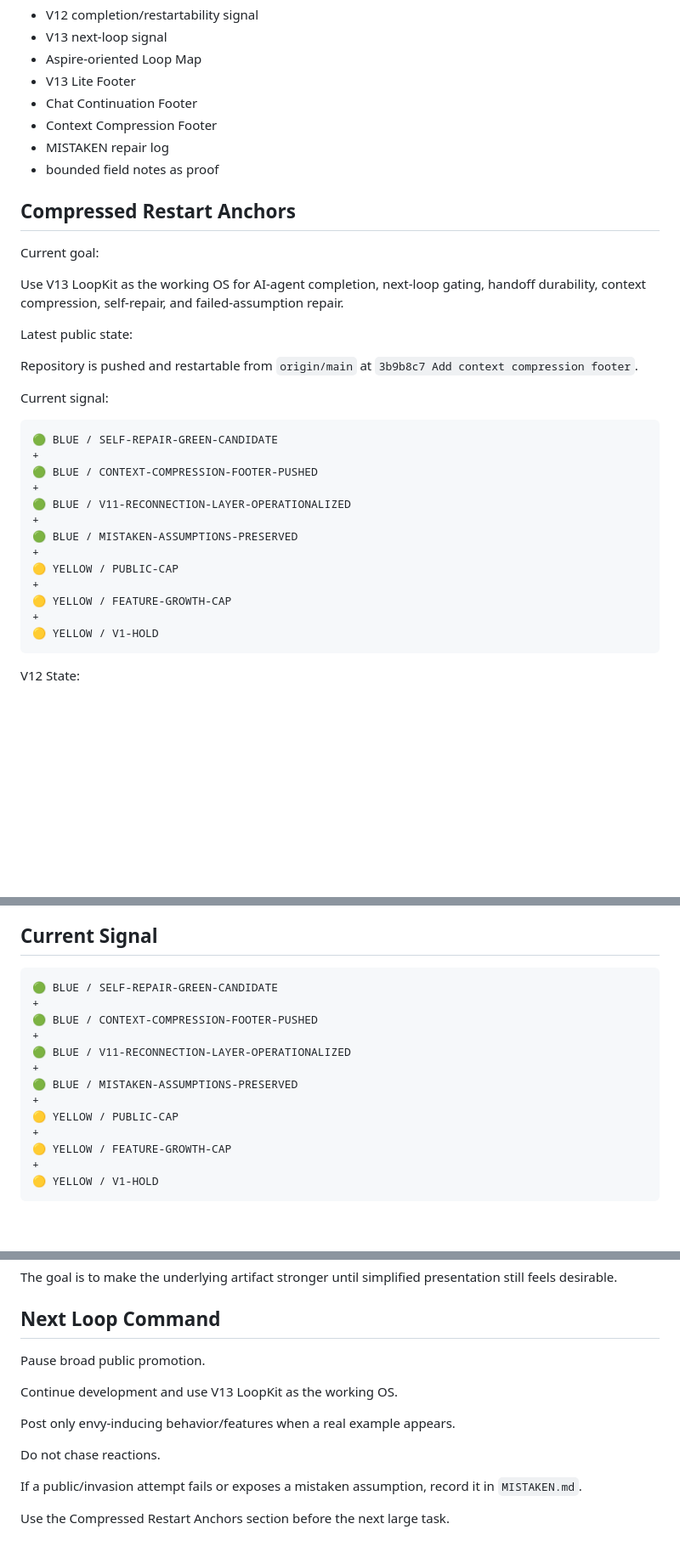
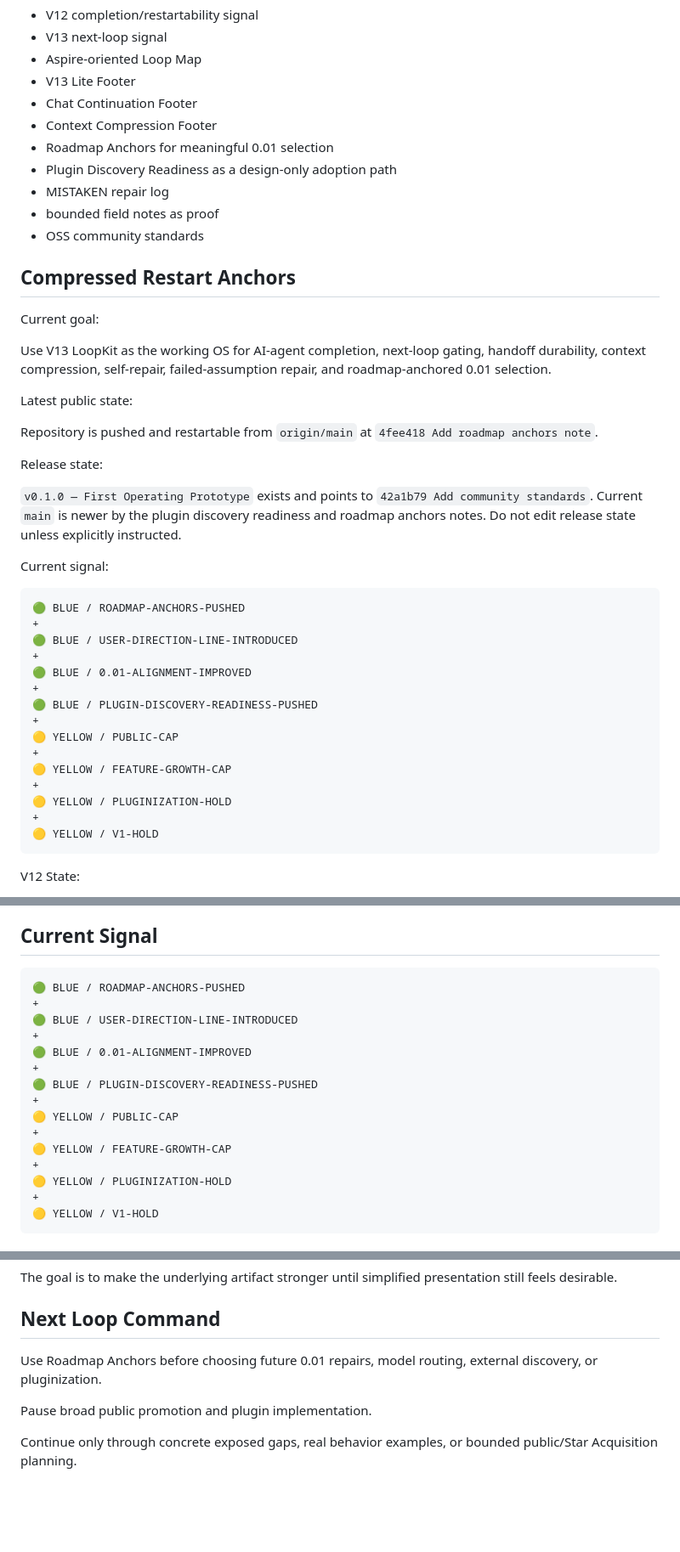
Before and after one commit to shin4141/decision-os-v13-loopkit, a Markdown page: handoff/current_codex_handoff.md, 3 parts joined by grey strips. Shown at 85% size. Rendered like a GitHub page; blank space fills up the shorter version.

Commit message:
Repair highest-EV current gap

````diff
--- a/handoff/current_codex_handoff.md
+++ b/handoff/current_codex_handoff.md
@@ -16,33 +16,42 @@ The repository now focuses on:
 - V13 Lite Footer
 - Chat Continuation Footer
 - Context Compression Footer
+- Roadmap Anchors for meaningful 0.01 selection
+- Plugin Discovery Readiness as a design-only adoption path
 - MISTAKEN repair log
 - bounded field notes as proof
+- OSS community standards
 
 ## Compressed Restart Anchors
 
 Current goal:
 
-Use V13 LoopKit as the working OS for AI-agent completion, next-loop gating, handoff durability, context compression, self-repair, and failed-assumption repair.
+Use V13 LoopKit as the working OS for AI-agent completion, next-loop gating, handoff durability, context compression, self-repair, failed-assumption repair, and roadmap-anchored 0.01 selection.
 
 Latest public state:
 
-Repository is pushed and restartable from `origin/main` at `3b9b8c7 Add context compression footer`.
+Repository is pushed and restartable from `origin/main` at `4fee418 Add roadmap anchors note`.
+
+Release state:
+
+`v0.1.0 — First Operating Prototype` exists and points to `42a1b79 Add community standards`. Current `main` is newer by the plugin discovery readiness and roadmap anchors notes. Do not edit release state unless explicitly instructed.
 
 Current signal:
 
 ```text
-🟢 BLUE / SELF-REPAIR-GREEN-CANDIDATE
+🟢 BLUE / ROADMAP-ANCHORS-PUSHED
 +
-🟢 BLUE / CONTEXT-COMPRESSION-FOOTER-PUSHED
+🟢 BLUE / USER-DIRECTION-LINE-INTRODUCED
 +
-🟢 BLUE / V11-RECONNECTION-LAYER-OPERATIONALIZED
+🟢 BLUE / 0.01-ALIGNMENT-IMPROVED
 +
-🟢 BLUE / MISTAKEN-ASSUMPTIONS-PRESERVED
+🟢 BLUE / PLUGIN-DISCOVERY-READINESS-PUSHED
 +
 🟡 YELLOW / PUBLIC-CAP
 +
 🟡 YELLOW / FEATURE-GROWTH-CAP
++
+🟡 YELLOW / PLUGINIZATION-HOLD
 +
 🟡 YELLOW / V1-HOLD
 ```
@@ -129,17 +146,19 @@ Use `MISTAKEN.md` only when an actual mistaken assumption or failed invasion app
 ## Current Signal
 
 ```text
-🟢 BLUE / SELF-REPAIR-GREEN-CANDIDATE
+🟢 BLUE / ROADMAP-ANCHORS-PUSHED
 +
-🟢 BLUE / CONTEXT-COMPRESSION-FOOTER-PUSHED
+🟢 BLUE / USER-DIRECTION-LINE-INTRODUCED
 +
-🟢 BLUE / V11-RECONNECTION-LAYER-OPERATIONALIZED
+🟢 BLUE / 0.01-ALIGNMENT-IMPROVED
 +
-🟢 BLUE / MISTAKEN-ASSUMPTIONS-PRESERVED
+🟢 BLUE / PLUGIN-DISCOVERY-READINESS-PUSHED
 +
 🟡 YELLOW / PUBLIC-CAP
 +
 🟡 YELLOW / FEATURE-GROWTH-CAP
++
+🟡 YELLOW / PLUGINIZATION-HOLD
 +
 🟡 YELLOW / V1-HOLD
 ```
@@ -272,14 +302,8 @@ The goal is to make the underlying artifact stronger until simplified presentati
 
 ## Next Loop Command
 
-Pause broad public promotion.
+Use Roadmap Anchors before choosing future 0.01 repairs, model routing, external discovery, or pluginization.
 
-Continue development and use V13 LoopKit as the working OS.
+Pause broad public promotion and plugin implementation.
 
-Post only envy-inducing behavior/features when a real example appears.
-
-Do not chase reactions.
-
-If a public/invasion attempt fails or exposes a mistaken assumption, record it in `MISTAKEN.md`.
-
-Use the Compressed Restart Anchors section before the next large task.
+Continue only through concrete exposed gaps, real behavior examples, or bounded public/Star Acquisition planning.
````
Also changed, not shown: other parts of handoff/current_codex_handoff.md (+22 -3 lines).
